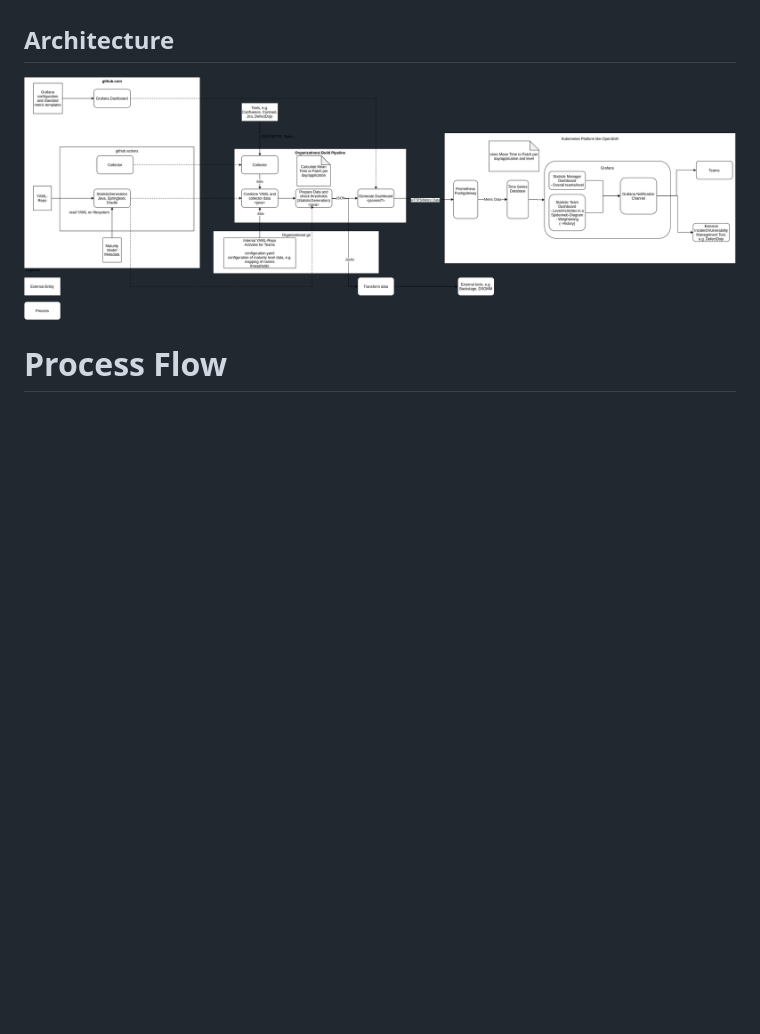
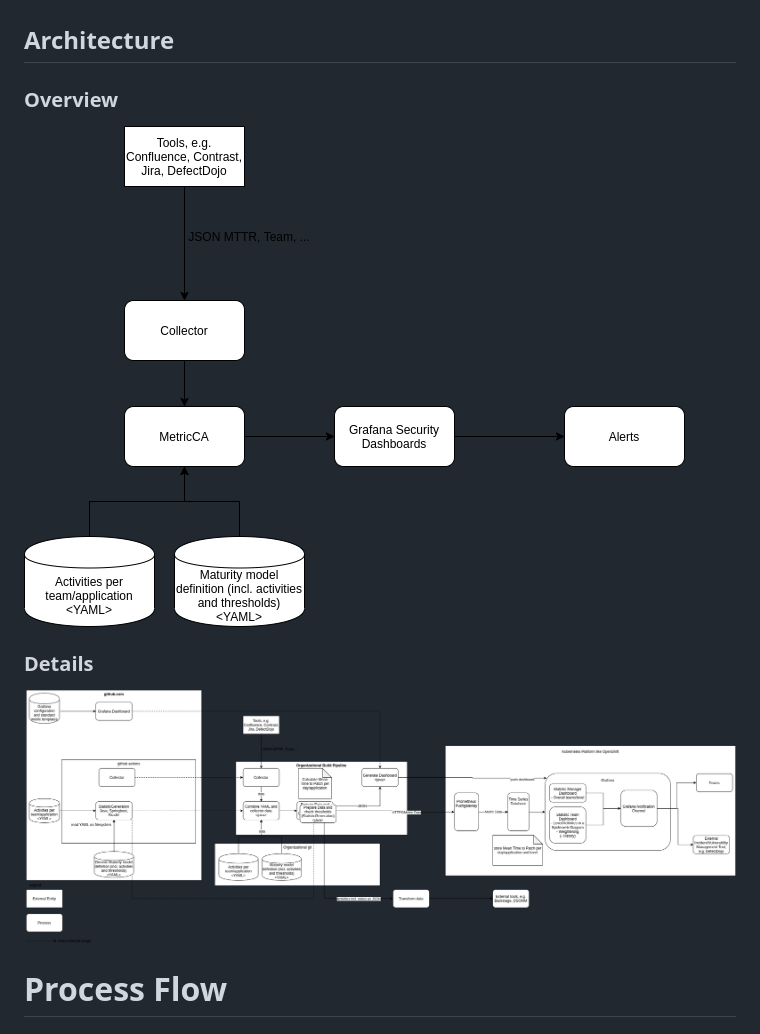
Before and after one commit to devsecopsmaturitymodel/metricCA, a Markdown page: Readme.md, the part around the change. GitHub-like rendering; pictures changed too: docs/architecture.png, docs/overview.png (added); blank space fills up the shorter version.

Commit message:
chore: add overview

```diff
--- a/Readme.md
+++ b/Readme.md
@@ -12,8 +12,10 @@ MetricCA is an open-source tool designed to collect, process, and showcase metri
 - **Secure Workflow**: Integrated with secure review and approval workflows to ensure data integrity and security.
 
 ## Architecture
-
-![Architecture Overview](docs/architecture.png)
+### Overview
+![Overview](docs/overview.png)
+### Details
+![Architecture](docs/architecture.png)
 
 # Process Flow
 
```
